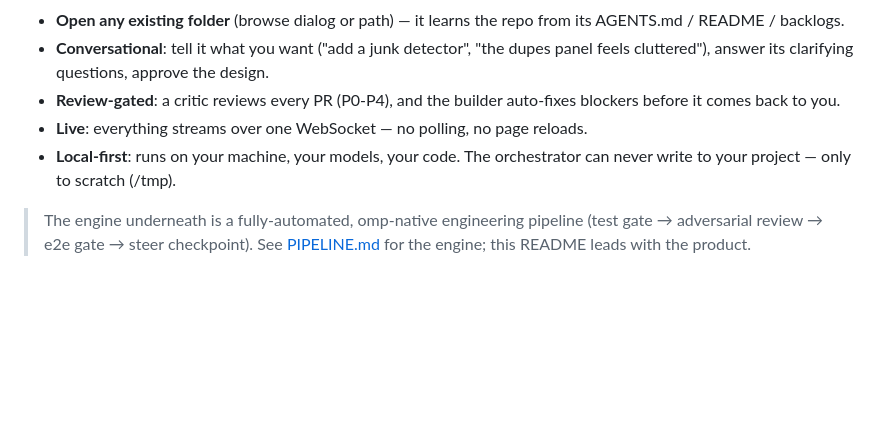
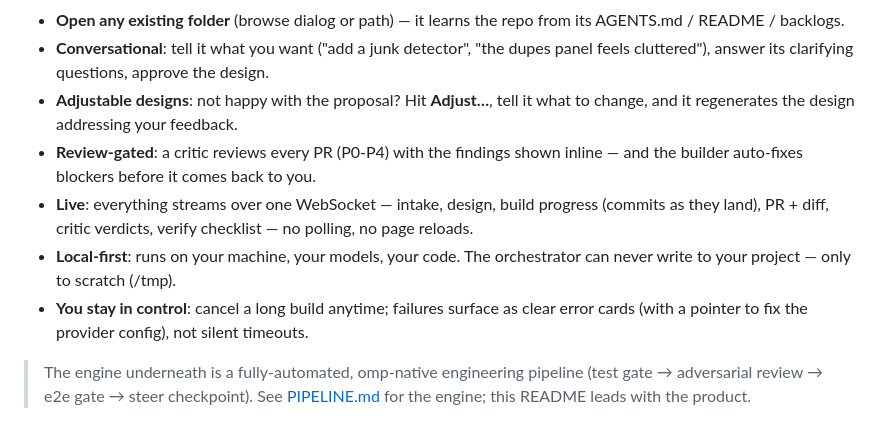
Before and after one commit to kaianuar/omp-agent, a Markdown page: README.md, the part around the change. GitHub-like rendering; blank space fills up the shorter version.

Commit message:
docs: README product bullets reflect core-loop refinements — adjustable designs, inline P0-P4 findings, live build progress, cancel, error cards

```diff
--- a/README.md
+++ b/README.md
@@ -16,11 +16,18 @@ Pipeline (omp builder → critic review → auto-fix → verify → PR)
   from its AGENTS.md / README / backlogs.
 - **Conversational**: tell it what you want ("add a junk detector", "the dupes
   panel feels cluttered"), answer its clarifying questions, approve the design.
-- **Review-gated**: a critic reviews every PR (P0-P4), and the builder
-  auto-fixes blockers before it comes back to you.
-- **Live**: everything streams over one WebSocket — no polling, no page reloads.
+- **Adjustable designs**: not happy with the proposal? Hit **Adjust…**, tell it
+  what to change, and it regenerates the design addressing your feedback.
+- **Review-gated**: a critic reviews every PR (P0-P4) with the findings shown
+  inline — and the builder auto-fixes blockers before it comes back to you.
+- **Live**: everything streams over one WebSocket — intake, design, build
+  progress (commits as they land), PR + diff, critic verdicts, verify
+  checklist — no polling, no page reloads.
 - **Local-first**: runs on your machine, your models, your code. The
   orchestrator can never write to your project — only to scratch (/tmp).
+- **You stay in control**: cancel a long build anytime; failures surface as
+  clear error cards (with a pointer to fix the provider config), not silent
+  timeouts.
 
 > The engine underneath is a fully-automated, omp-native engineering pipeline
 > (test gate → adversarial review → e2e gate → steer checkpoint). See
```
